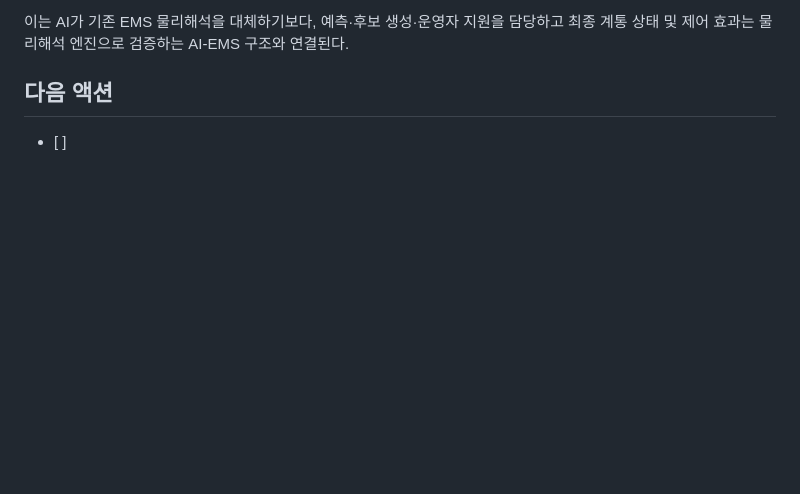
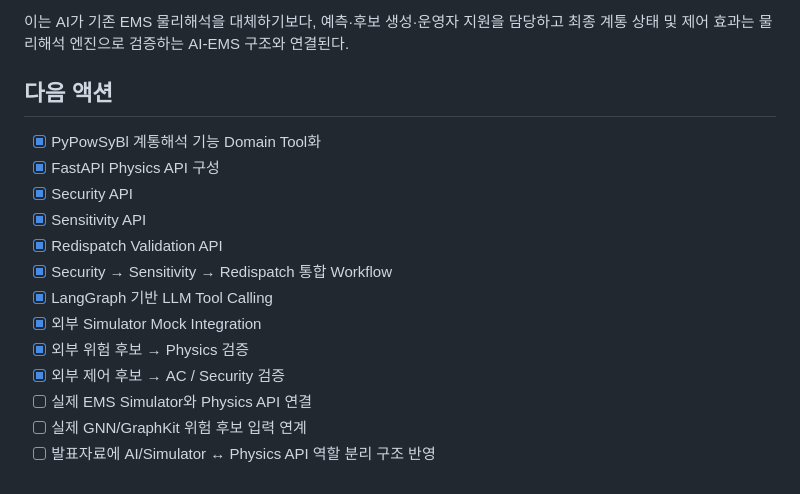
Before and after one commit to GangHyeokLee/ai-ems-agent, a Markdown page: docs/experiments/PyPowSyBl Physics API 및 AI-EMS Agent 연계 PoC.md, the part around the change. Rendered like a GitHub page; blank space fills up the shorter version.

Commit message:
문서 수정: 다음 액션 항목 추가 및 완료된 작업 체크리스트 업데이트

```diff
--- a/docs/experiments/PyPowSyBl Physics API 및 AI-EMS Agent 연계 PoC.md
+++ b/docs/experiments/PyPowSyBl Physics API 및 AI-EMS Agent 연계 PoC.md
@@ -268,4 +268,16 @@ LLM Agent
 
 ## 다음 액션
 
-- \[ \]
+- [x] PyPowSyBl 계통해석 기능 Domain Tool화
+- [x] FastAPI Physics API 구성
+- [x] Security API
+- [x] Sensitivity API
+- [x] Redispatch Validation API
+- [x] Security → Sensitivity → Redispatch 통합 Workflow
+- [x] LangGraph 기반 LLM Tool Calling
+- [x] 외부 Simulator Mock Integration
+- [x] 외부 위험 후보 → Physics 검증
+- [x] 외부 제어 후보 → AC / Security 검증
+- [ ] 실제 EMS Simulator와 Physics API 연결
+- [ ] 실제 GNN/GraphKit 위험 후보 입력 연계
+- [ ] 발표자료에 AI/Simulator ↔ Physics API 역할 분리 구조 반영
```
